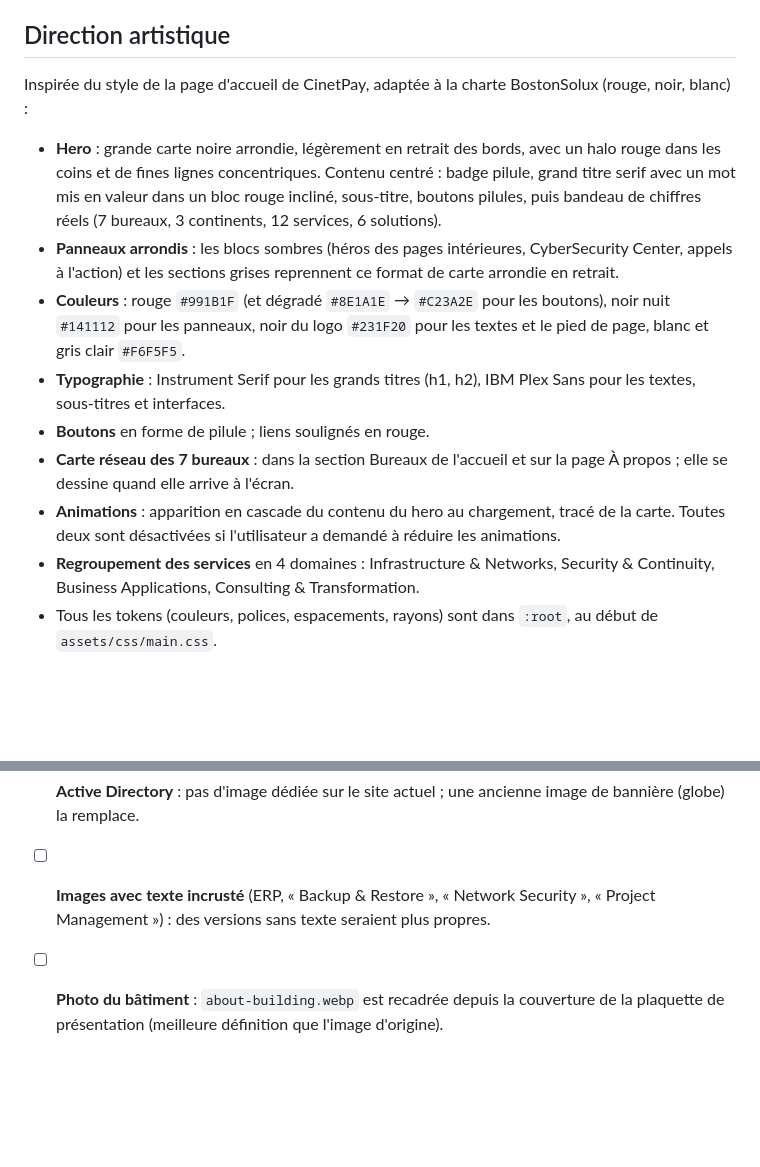
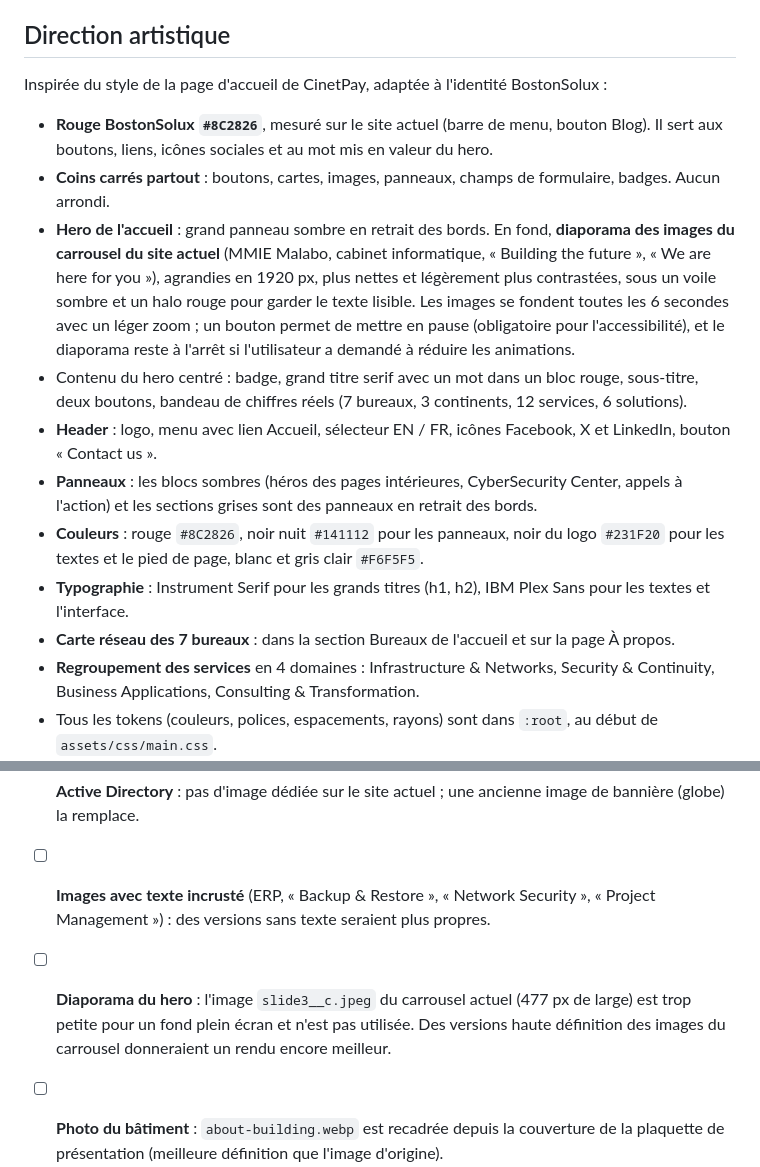
Before and after one commit to Reneghis1999/bostonsolux--refonte, a Markdown page: README.md, 2 parts joined by grey strips. Drawn GitHub-style; blank space fills up the shorter version.

Commit message:
docs: README avec la nouvelle direction artistique
Co-Authored-By: Claude Opus 5.5 <noreply@anthropic.com>
Claude-Session: https://claude.ai/code/session_01C1BQmJ4VSExnZLJuHjbkkt

```diff
--- a/README.md
+++ b/README.md
@@ -59,15 +59,17 @@ Toutes les pages partagent exactement le même header et le même footer. Seul c
 
 ## Direction artistique
 
-Inspirée du style de la page d'accueil de CinetPay, adaptée à la charte BostonSolux (rouge, noir, blanc) :
+Inspirée du style de la page d'accueil de CinetPay, adaptée à l'identité BostonSolux :
 
-- **Hero** : grande carte noire arrondie, légèrement en retrait des bords, avec un halo rouge dans les coins et de fines lignes concentriques. Contenu centré : badge pilule, grand titre serif avec un mot mis en valeur dans un bloc rouge incliné, sous-titre, boutons pilules, puis bandeau de chiffres réels (7 bureaux, 3 continents, 12 services, 6 solutions).
-- **Panneaux arrondis** : les blocs sombres (héros des pages intérieures, CyberSecurity Center, appels à l'action) et les sections grises reprennent ce format de carte arrondie en retrait.
-- **Couleurs** : rouge `#991B1F` (et dégradé `#8E1A1E` → `#C23A2E` pour les boutons), noir nuit `#141112` pour les panneaux, noir du logo `#231F20` pour les textes et le pied de page, blanc et gris clair `#F6F5F5`.
-- **Typographie** : Instrument Serif pour les grands titres (h1, h2), IBM Plex Sans pour les textes, sous-titres et interfaces.
-- **Boutons** en forme de pilule ; liens soulignés en rouge.
-- **Carte réseau des 7 bureaux** : dans la section Bureaux de l'accueil et sur la page À propos ; elle se dessine quand elle arrive à l'écran.
-- **Animations** : apparition en cascade du contenu du hero au chargement, tracé de la carte. Toutes deux sont désactivées si l'utilisateur a demandé à réduire les animations.
+- **Rouge BostonSolux `#8C2826`**, mesuré sur le site actuel (barre de menu, bouton Blog). Il sert aux boutons, liens, icônes sociales et au mot mis en valeur du hero.
+- **Coins carrés partout** : boutons, cartes, images, panneaux, champs de formulaire, badges. Aucun arrondi.
+- **Hero de l'accueil** : grand panneau sombre en retrait des bords. En fond, **diaporama des images du carrousel du site actuel** (MMIE Malabo, cabinet informatique, « Building the future », « We are here for you »), agrandies en 1920 px, plus nettes et légèrement plus contrastées, sous un voile sombre et un halo rouge pour garder le texte lisible. Les images se fondent toutes les 6 secondes avec un léger zoom ; un bouton permet de mettre en pause (obligatoire pour l'accessibilité), et le diaporama reste à l'arrêt si l'utilisateur a demandé à réduire les animations.
+- Contenu du hero centré : badge, grand titre serif avec un mot dans un bloc rouge, sous-titre, deux boutons, bandeau de chiffres réels (7 bureaux, 3 continents, 12 services, 6 solutions).
+- **Header** : logo, menu avec lien Accueil, sélecteur EN / FR, icônes Facebook, X et LinkedIn, bouton « Contact us ».
+- **Panneaux** : les blocs sombres (héros des pages intérieures, CyberSecurity Center, appels à l'action) et les sections grises sont des panneaux en retrait des bords.
+- **Couleurs** : rouge `#8C2826`, noir nuit `#141112` pour les panneaux, noir du logo `#231F20` pour les textes et le pied de page, blanc et gris clair `#F6F5F5`.
+- **Typographie** : Instrument Serif pour les grands titres (h1, h2), IBM Plex Sans pour les textes et l'interface.
+- **Carte réseau des 7 bureaux** : dans la section Bureaux de l'accueil et sur la page À propos.
 - **Regroupement des services** en 4 domaines : Infrastructure & Networks, Security & Continuity, Business Applications, Consulting & Transformation.
 - Tous les tokens (couleurs, polices, espacements, rayons) sont dans `:root`, au début de `assets/css/main.css`.
 
@@ -111,4 +113,5 @@ Inspirée du style de la page d'accueil de CinetPay, adaptée à la charte Bosto
 - [ ] **Portraits en haute définition** : les portraits font 170 à 335 px de large sur le site actuel.
 - [ ] **Active Directory** : pas d'image dédiée sur le site actuel ; une ancienne image de bannière (globe) la remplace.
 - [ ] **Images avec texte incrusté** (ERP, « Backup & Restore », « Network Security », « Project Management ») : des versions sans texte seraient plus propres.
+- [ ] **Diaporama du hero** : l'image `slide3__c.jpeg` du carrousel actuel (477 px de large) est trop petite pour un fond plein écran et n'est pas utilisée. Des versions haute définition des images du carrousel donneraient un rendu encore meilleur.
 - [ ] **Photo du bâtiment** : `about-building.webp` est recadrée depuis la couverture de la plaquette de présentation (meilleure définition que l'image d'origine).
```
